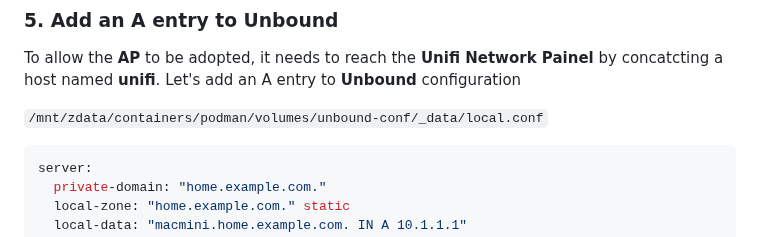
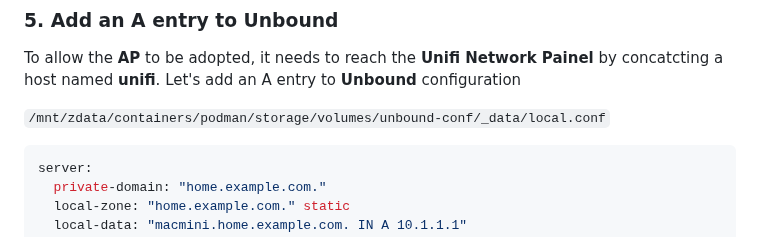
Before and after one commit to cjuniorfox/juniorfox-site, a Markdown page: app/articles/diy-linux-router-part-5-wifi.md, the part around the change. GitHub-like rendering.

````diff
--- a/app/articles/diy-linux-router-part-5-wifi.md
+++ b/app/articles/diy-linux-router-part-5-wifi.md
@@ -272,7 +272,7 @@ systemctl --user enable --now podman-pod@unifi.service
 
 To allow the **AP** to be adopted, it needs to reach the **Unifi Network Painel** by concatcting a host named **unifi**. Let's add an A entry to **Unbound** configuration
 
-`/mnt/zdata/containers/podman/volumes/unbound-conf/_data/local.conf`
+`/mnt/zdata/containers/podman/storage/volumes/unbound-conf/_data/local.conf`
 
 ```conf
 server:
````
Also changed, not shown: app/articles/diy-linux-router-part-4-podman-unbound.md (+2 -2 lines).
